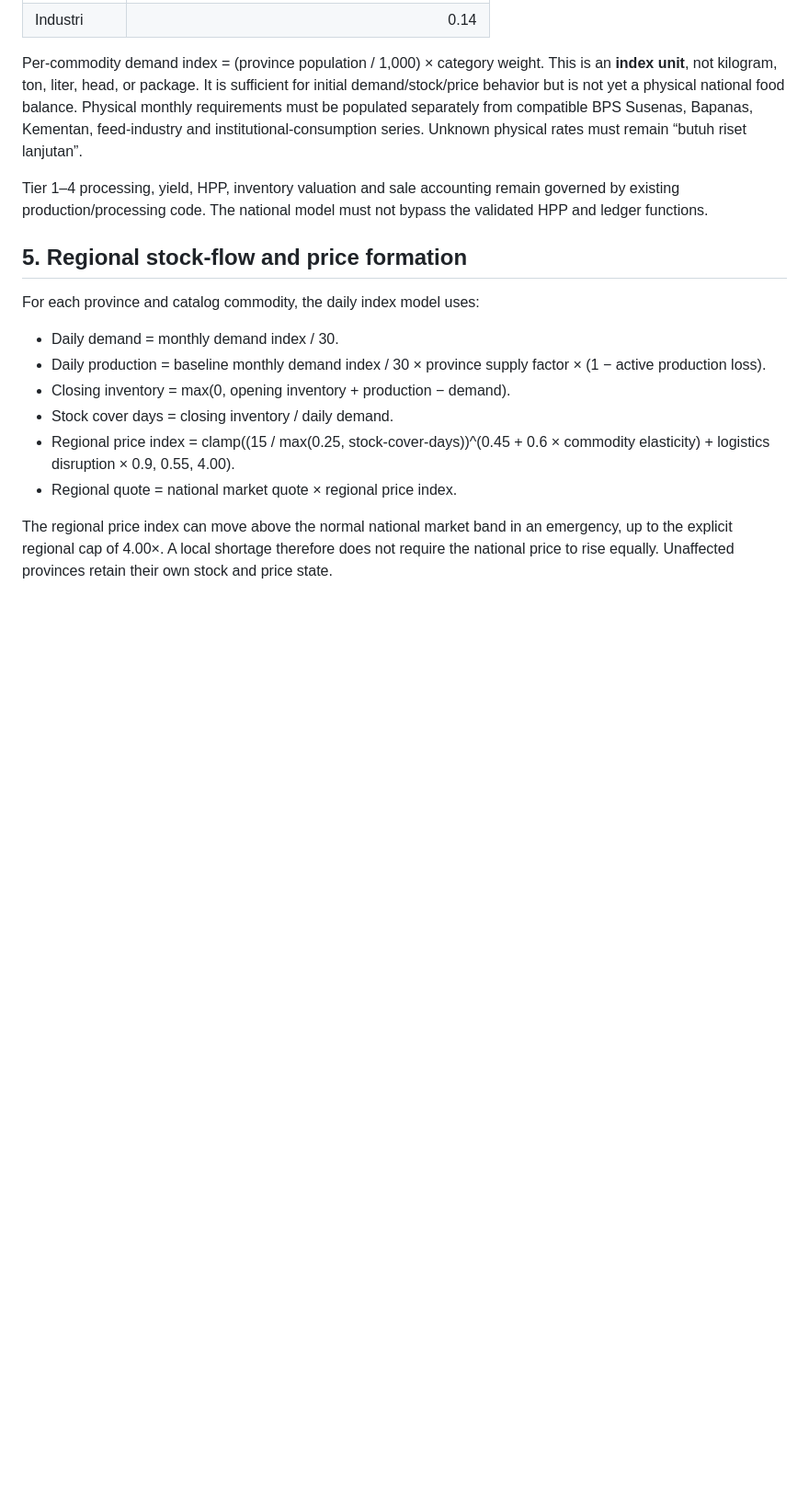
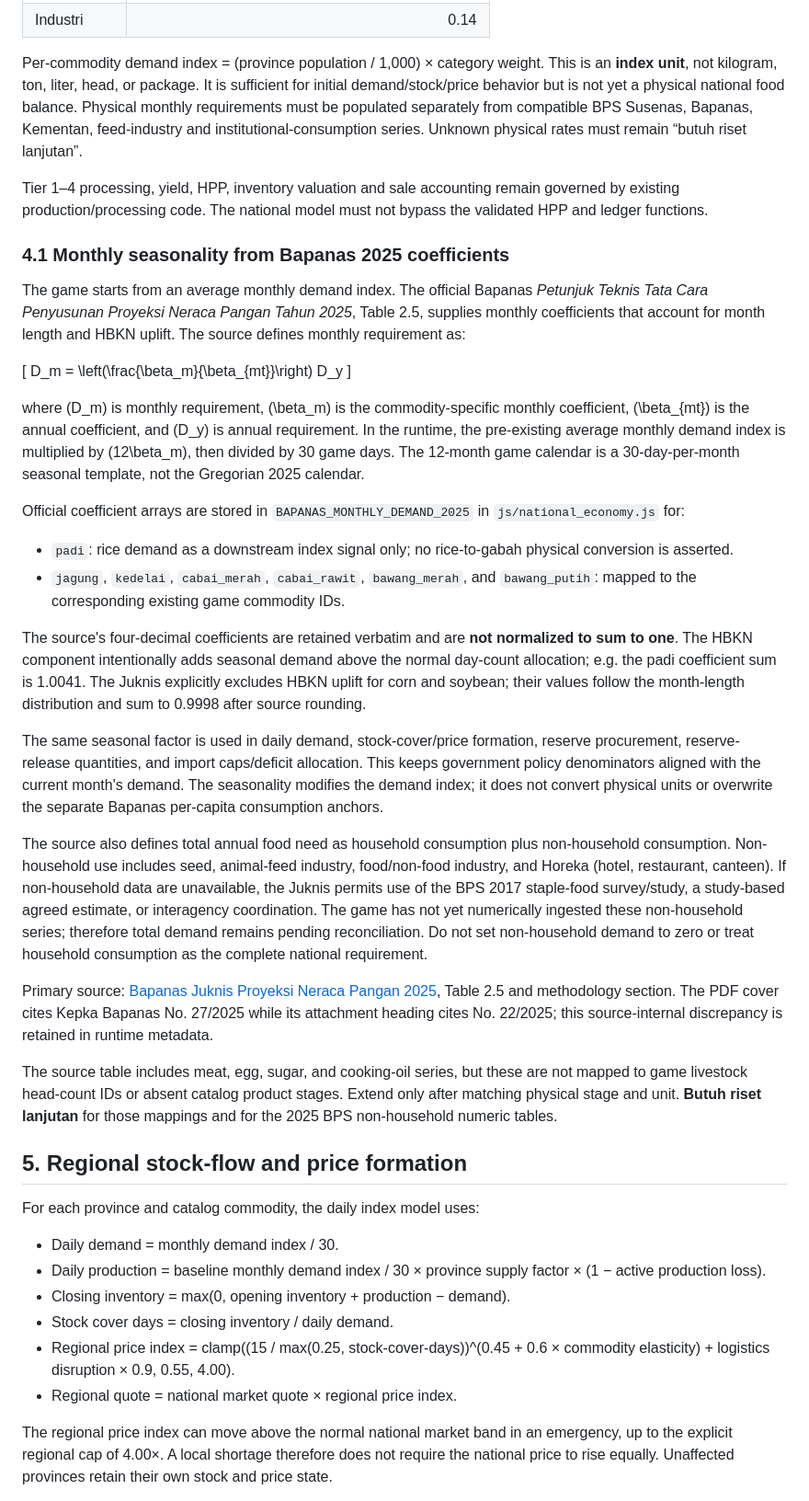
Before and after one commit to Agrotycoon-Micro-Economic-simulator/Agrotycoon-Micro-Economic-Simulator, a Markdown page: docs/NATIONAL_COUNTRY_AND_REGIONAL_MARKET_MODEL.md, the part around the change. Shown at 92% size. GitHub-like rendering; blank space fills up the shorter version.

Commit message:
docs: specify official seasonal demand and nonhousehold gates

```diff
--- a/docs/NATIONAL_COUNTRY_AND_REGIONAL_MARKET_MODEL.md
+++ b/docs/NATIONAL_COUNTRY_AND_REGIONAL_MARKET_MODEL.md
@@ -142,6 +142,30 @@ Per-commodity demand index = (province population / 1,000) × category weight. T
 
 Tier 1–4 processing, yield, HPP, inventory valuation and sale accounting remain governed by existing production/processing code. The national model must not bypass the validated HPP and ledger functions.
 
+### 4.1 Monthly seasonality from Bapanas 2025 coefficients
+
+The game starts from an average monthly demand index. The official Bapanas *Petunjuk Teknis Tata Cara Penyusunan Proyeksi Neraca Pangan Tahun 2025*, Table 2.5, supplies monthly coefficients that account for month length and HBKN uplift. The source defines monthly requirement as:
+
+\[
+D_m = \left(\frac{\beta_m}{\beta_{mt}}\right) D_y
+\]
+
+where \(D_m\) is monthly requirement, \(\beta_m\) is the commodity-specific monthly coefficient, \(\beta_{mt}\) is the annual coefficient, and \(D_y\) is annual requirement. In the runtime, the pre-existing average monthly demand index is multiplied by \(12\beta_m\), then divided by 30 game days. The 12-month game calendar is a 30-day-per-month seasonal template, not the Gregorian 2025 calendar.
+
+Official coefficient arrays are stored in `BAPANAS_MONTHLY_DEMAND_2025` in `js/national_economy.js` for:
+- `padi`: rice demand as a downstream index signal only; no rice-to-gabah physical conversion is asserted.
+- `jagung`, `kedelai`, `cabai_merah`, `cabai_rawit`, `bawang_merah`, and `bawang_putih`: mapped to the corresponding existing game commodity IDs.
+
+The source's four-decimal coefficients are retained verbatim and are **not normalized to sum to one**. The HBKN component intentionally adds seasonal demand above the normal day-count allocation; e.g. the padi coefficient sum is 1.0041. The Juknis explicitly excludes HBKN uplift for corn and soybean; their values follow the month-length distribution and sum to 0.9998 after source rounding.
+
+The same seasonal factor is used in daily demand, stock-cover/price formation, reserve procurement, reserve-release quantities, and import caps/deficit allocation. This keeps government policy denominators aligned with the current month's demand. The seasonality modifies the demand index; it does not convert physical units or overwrite the separate Bapanas per-capita consumption anchors.
+
+The source also defines total annual food need as household consumption plus non-household consumption. Non-household use includes seed, animal-feed industry, food/non-food industry, and Horeka (hotel, restaurant, canteen). If non-household data are unavailable, the Juknis permits use of the BPS 2017 staple-food survey/study, a study-based agreed estimate, or interagency coordination. The game has not yet numerically ingested these non-household series; therefore total demand remains pending reconciliation. Do not set non-household demand to zero or treat household consumption as the complete national requirement.
+
+Primary source: [Bapanas Juknis Proyeksi Neraca Pangan 2025](https://data.badanpangan.go.id/nfs_storage/public/publication/documents/1776218737.pdf), Table 2.5 and methodology section. The PDF cover cites Kepka Bapanas No. 27/2025 while its attachment heading cites No. 22/2025; this source-internal discrepancy is retained in runtime metadata.
+
+The source table includes meat, egg, sugar, and cooking-oil series, but these are not mapped to game livestock head-count IDs or absent catalog product stages. Extend only after matching physical stage and unit. **Butuh riset lanjutan** for those mappings and for the 2025 BPS non-household numeric tables.
+
 ## 5. Regional stock-flow and price formation
 
 For each province and catalog commodity, the daily index model uses:
```
